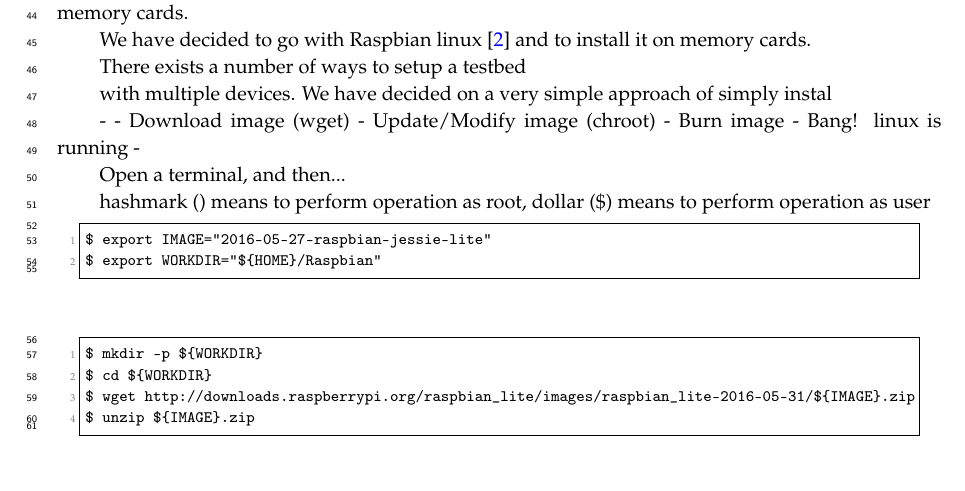
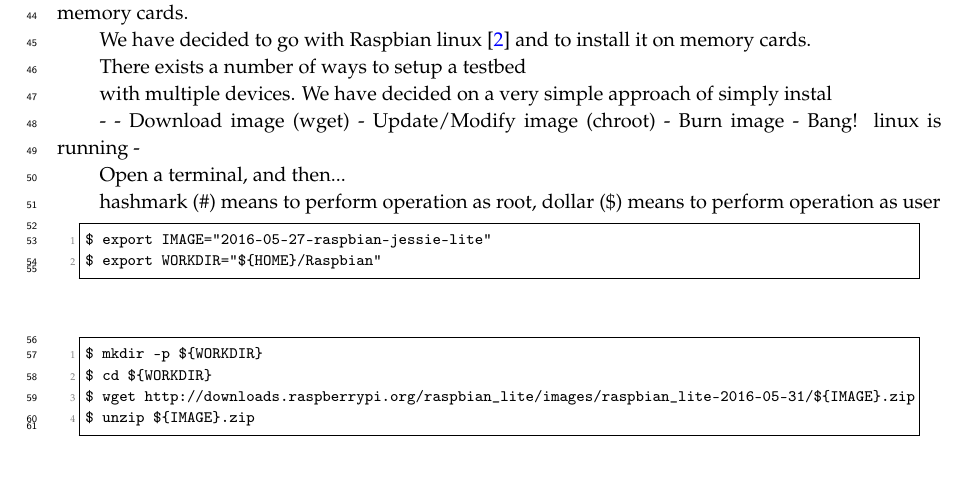
Before and after one commit to nestorjhernandezm/raspi-journal-part-2-coding-schemes, a LaTeX paper (raspi_journal.tex, which reads testbed.tex): part of page 2 of 13, cut so that both start at the same text. Compiled offline with pdfLaTeX.

Commit message:
fixed warning

```diff
--- a/testbed.tex
+++ b/testbed.tex
@@ -99,7 +99,7 @@ have decided on a very simple approach of simply instal
 
 Open a terminal, and then...
 
-hashmark (#) means to perform operation as root, dollar (\$) means to perform operation as user
+hashmark (\#) means to perform operation as root, dollar (\$) means to perform operation as user
 
 %\begin{lstlisting}[caption=Define variable]  % Start your code-block
 \begin{lstlisting}[]  % Start your code-block
```
